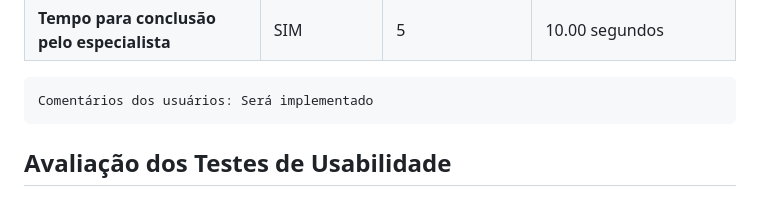
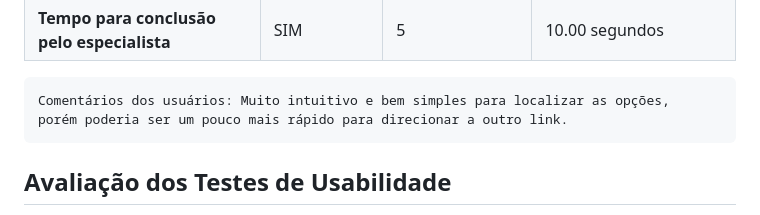
Before and after one commit to ICEI-PUC-Minas-PMV-SI/pmv-si-2023-1-e1-proj-web-t3-campos_de_futebol, a Markdown page: docs/tests.md, the part around the change. Drawn GitHub-style.

```diff
--- a/docs/tests.md
+++ b/docs/tests.md
@@ -164,7 +164,8 @@ Cenário 3: Você escolheu uma quadra e deseja ver os seus detalhes como fotos,
 | **Tempo para conclusão pelo especialista** | SIM | 5 | 10.00 segundos |
 
 
-    Comentários dos usuários: Será implementado
+    Comentários dos usuários: Muito intuitivo e bem simples para localizar as opções,
+    porém poderia ser um pouco mais rápido para direcionar a outro link.
 
 
 
```
